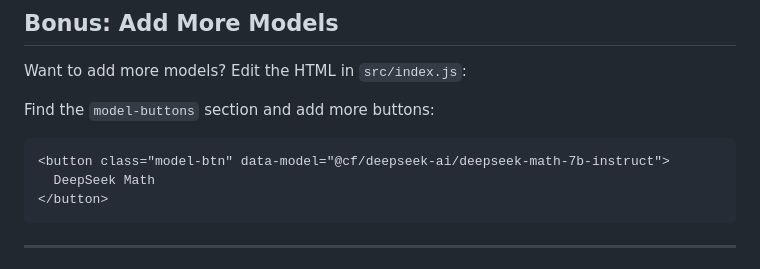
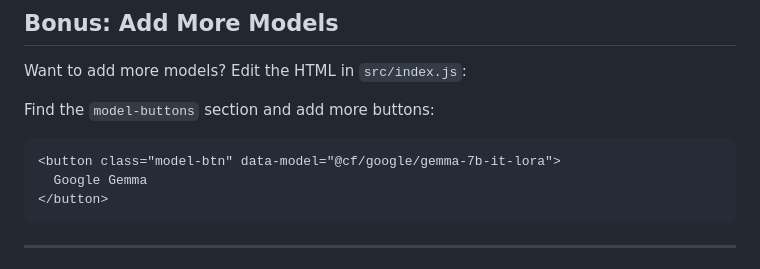
Before and after one commit to pongpisit/cloudflare-workers-workshop, a Markdown page: docs/04-ai-chatbot.md, the part around the change. GitHub-like rendering.

Commit message:
Replace non-working deepseek-math model with Google Gemma

````diff
--- a/docs/04-ai-chatbot.md
+++ b/docs/04-ai-chatbot.md
@@ -469,8 +469,8 @@ Want to add more models? Edit the HTML in `src/index.js`:
 Find the `model-buttons` section and add more buttons:
 
 ```html
-<button class="model-btn" data-model="@cf/deepseek-ai/deepseek-math-7b-instruct">
-  DeepSeek Math
+<button class="model-btn" data-model="@cf/google/gemma-7b-it-lora">
+  Google Gemma
 </button>
 ```
 
````
Also changed, not shown: docs/05-complete-app.md (+1 -1 lines).
